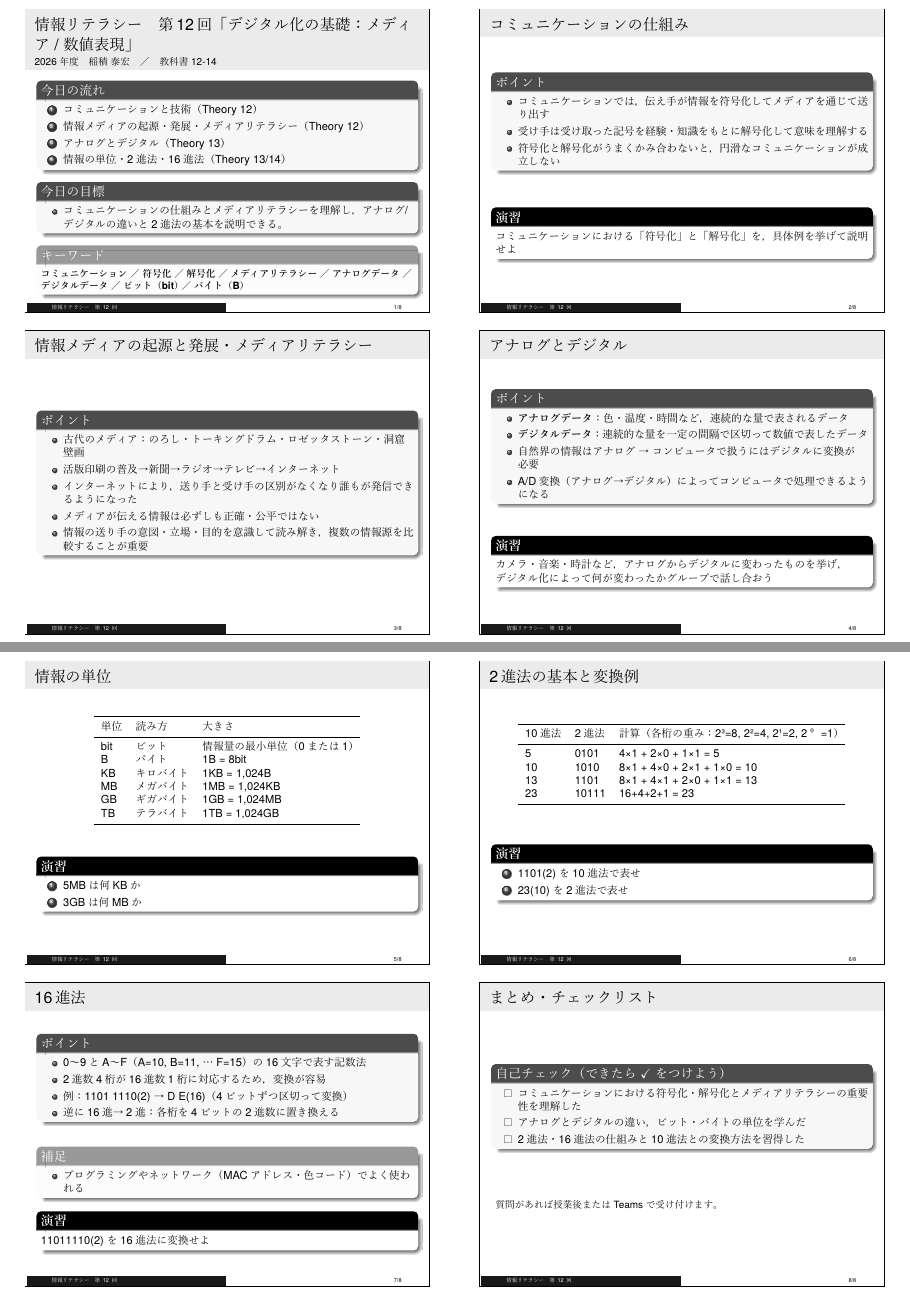
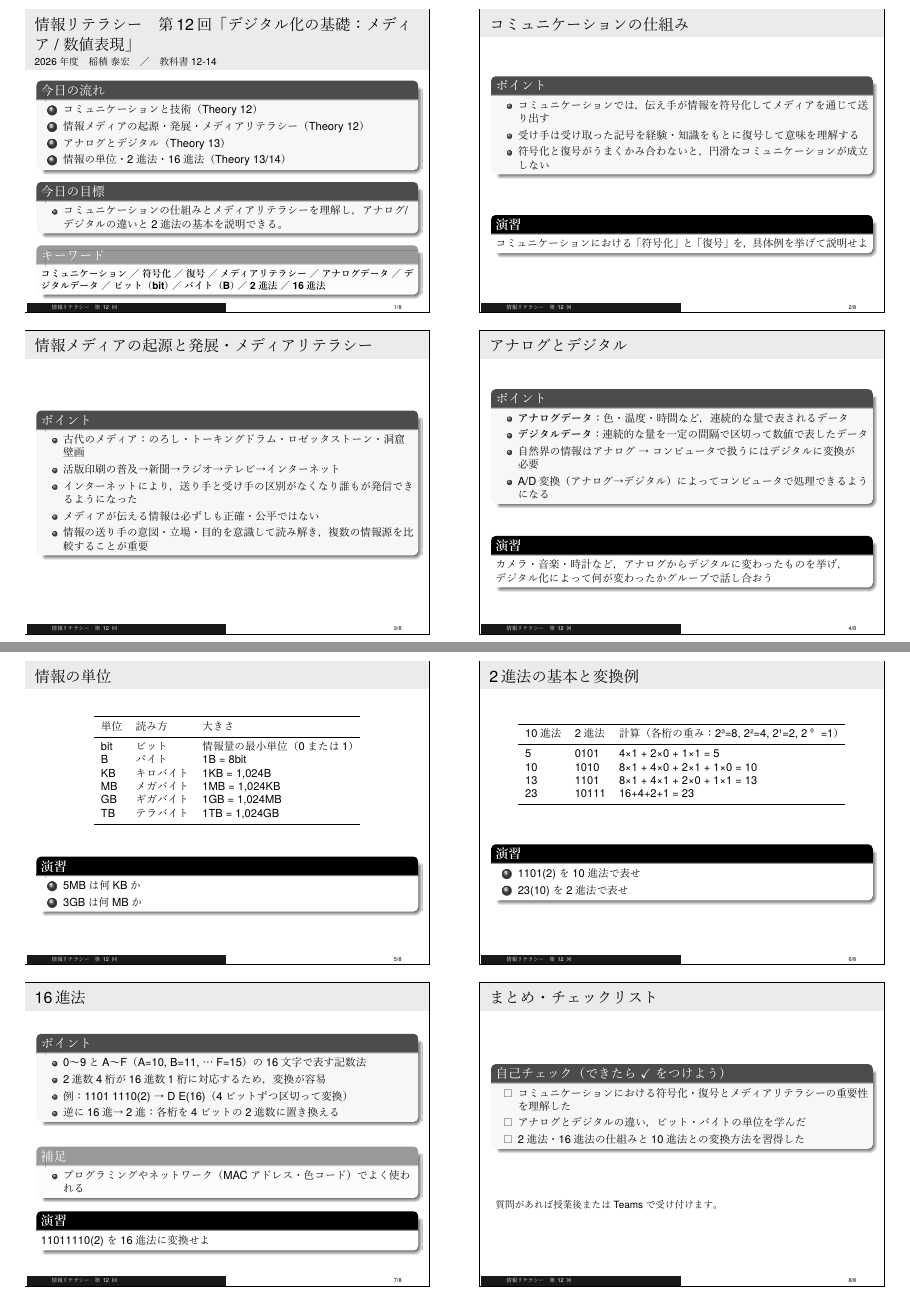
Before and after one commit to Inazumi35/information_literacy2026, LaTeX slides (lecture_12.tex): pages 1 and 2 of 2, joined at a grey line. The pictures show the PDF file lecture_12.pdf that the author committed with the source.

Commit message:
lecture_12: 復号に統一・キーワード追加・演習整備
- 「解号化」→「復号」に全箇所修正
- キーワードに「2進法」「16進法」追加
- 演習を各コンテンツスライドに分散（alertblock）
- アナログとデジタルスライドにグループ演習追加
- 情報の単位スライドに単位換算演習追加

Co-Authored-By: Claude Sonnet 4.6 <noreply@anthropic.com>

```diff
--- a/lecture_12.tex
+++ b/lecture_12.tex
@@ -35,7 +35,7 @@
   \vfill
 
   \begin{exampleblock}{キーワード}
-    \small \textbf{コミュニケーション} ／ \textbf{符号化} ／ \textbf{解号化} ／ \textbf{メディアリテラシー} ／ \textbf{アナログデータ} ／ \textbf{デジタルデータ} ／ \textbf{ビット（bit）} ／ \textbf{バイト（B）}
+    \small \textbf{コミュニケーション} ／ \textbf{符号化} ／ \textbf{復号} ／ \textbf{メディアリテラシー} ／ \textbf{アナログデータ} ／ \textbf{デジタルデータ} ／ \textbf{ビット（bit）} ／ \textbf{バイト（B）} ／ \textbf{2進法} ／ \textbf{16進法}
   \end{exampleblock}
 \end{frame}
 
@@ -45,19 +45,19 @@
   \begin{block}{ポイント}
     \begin{itemize}
       \item コミュニケーションでは，伝え手が情報を符号化してメディアを通じて送り出す
-      \item 受け手は受け取った記号を経験・知識をもとに解号化して意味を理解する
-      \item 符号化と解号化がうまくかみ合わないと，円滑なコミュニケーションが成立しない
+      \item 受け手は受け取った記号を経験・知識をもとに復号して意味を理解する
+      \item 符号化と復号がうまくかみ合わないと，円滑なコミュニケーションが成立しない
     \end{itemize}
   \end{block}
 
   \vfill
 
   \begin{alertblock}{演習}
-    コミュニケーションにおける「符号化」と「解号化」を，具体例を挙げて説明せよ
+    コミュニケーションにおける「符号化」と「復号」を，具体例を挙げて説明せよ
   \end{alertblock}
 
   \begin{slidenote}
-    「符号化」＝気持ちや考えを言葉・記号に変換すること。「解号化」＝受け取った記号を自分の経験で意味に変換すること。例：「ありがとう」という感謝の気持ち→言葉に変換（符号化）→相手が「感謝された」と理解（解号化）。符号化と解号化が一致しないと誤解が生じる（文化・方言の違いが原因になることも）。【演習解答例】例）「ありがとう」という感謝を言葉に変換（符号化）し，相手が感謝と受け取る（解号化）。
+    「符号化」＝気持ちや考えを言葉・記号に変換すること。「復号」＝受け取った記号を自分の経験で意味に変換すること。例：「ありがとう」という感謝の気持ち→言葉に変換（符号化）→相手が「感謝された」と理解（復号）。符号化と復号が一致しないと誤解が生じる（文化・方言の違いが原因になることも）。【演習解答例】例）「ありがとう」という感謝を言葉に変換（符号化）し，相手が感謝と受け取る（復号）。
   \end{slidenote}
 \end{frame}
 
@@ -197,7 +197,7 @@
 \begin{frame}{まとめ・チェックリスト}
   \begin{block}{自己チェック（できたら $\checkmark$ をつけよう）}
     \begin{itemize}
-      \item[$\square$] コミュニケーションにおける符号化・解号化とメディアリテラシーの重要性を理解した
+      \item[$\square$] コミュニケーションにおける符号化・復号とメディアリテラシーの重要性を理解した
       \item[$\square$] アナログとデジタルの違い，ビット・バイトの単位を学んだ
       \item[$\square$] 2進法・16進法の仕組みと10進法との変換方法を習得した
     \end{itemize}
```
Also changed, not shown: lecture_12.pdf, lecture_12_slide.pdf.
